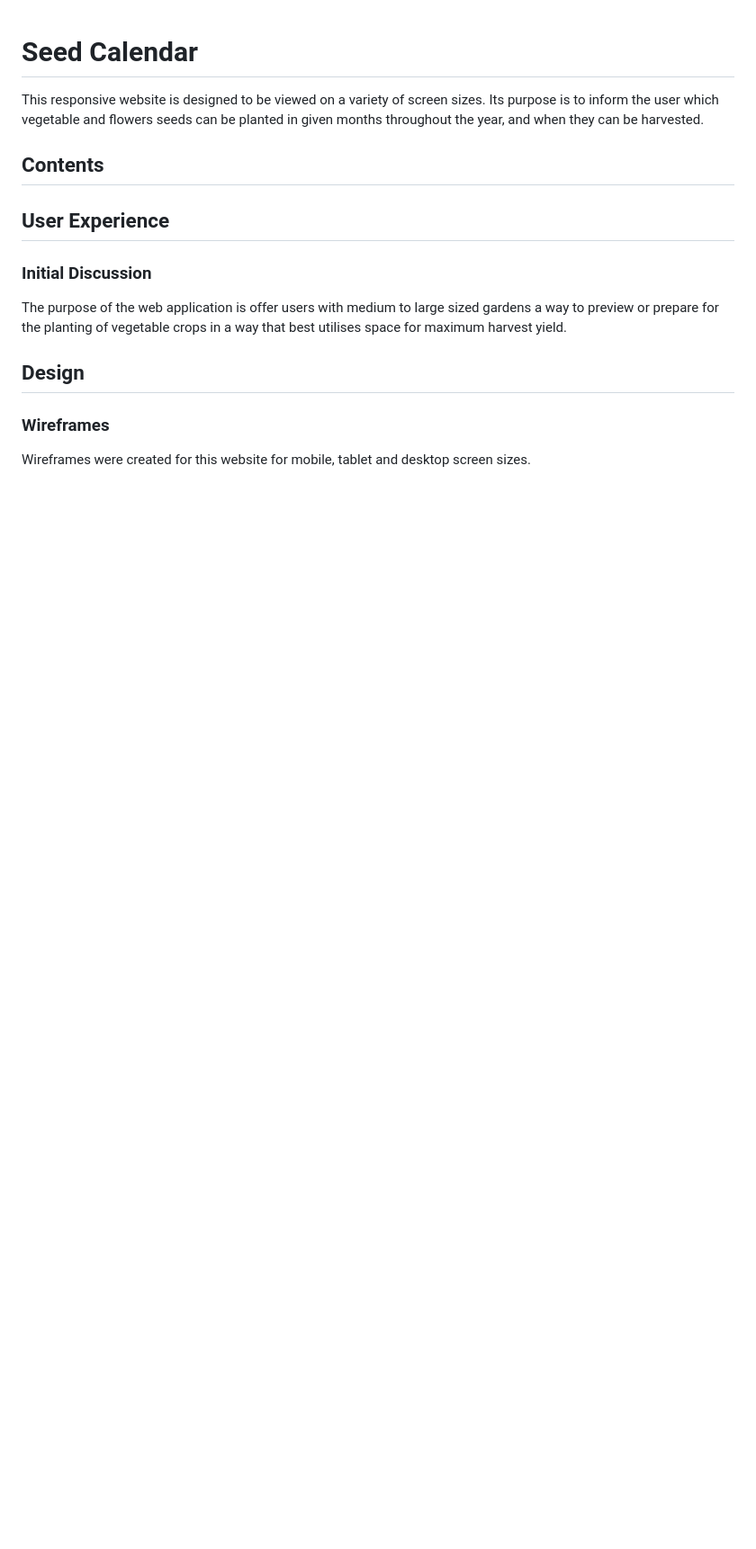
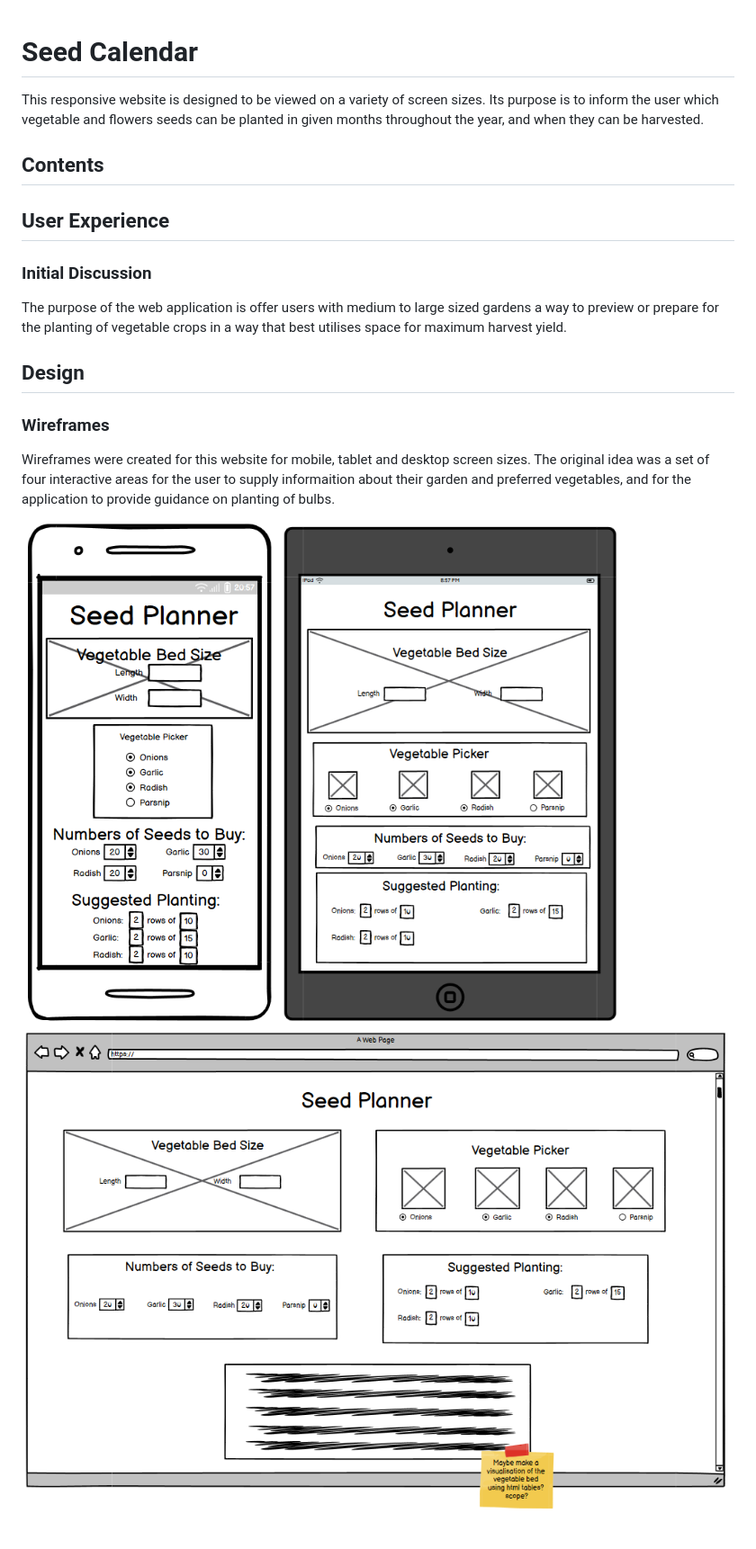
Before and after one commit to simonhw/seed-calendar, a Markdown page: README.md, the part around the change. Shown: that part at 90% size. Rendered like a GitHub page; pictures changed too: assets/images/readme/wireframe-desktop.png (added), assets/images/readme/wireframe-mobile.png (added), assets/images/readme/wireframe-tablet.png (added); blank space fills up the shorter version.

Commit message:
Doc: Update Wireframes section on README.

```diff
--- a/README.md
+++ b/README.md
@@ -10,4 +10,8 @@ The purpose of the web application is offer users with medium to large sized gar
 
 ## Design
 ### Wireframes
-Wireframes were created for this website for mobile, tablet and desktop screen sizes.
+Wireframes were created for this website for mobile, tablet and desktop screen sizes. The original idea was a set of four interactive areas for the user to supply informaition about their garden and preferred vegetables, and for the application to provide guidance on planting of bulbs.
+
+![Balsamiq Wireframe for Mobile](assets/images/readme/wireframe-mobile.png)
+![Balsamiq Wireframe for Tablet](assets/images/readme/wireframe-tablet.png)
+![Balsamiq Wireframe for Desktop](assets/images/readme/wireframe-desktop.png)
```
